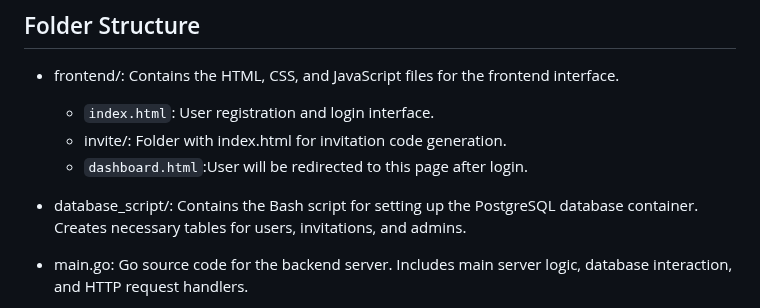
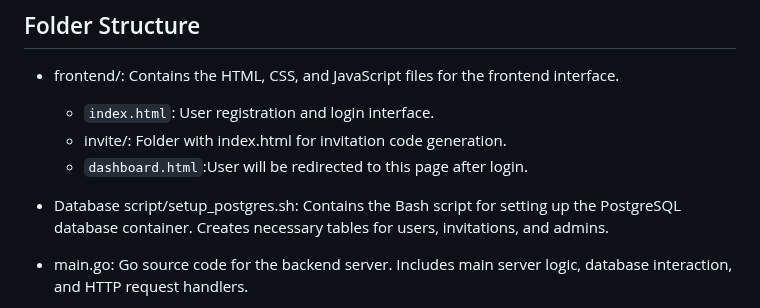
Before and after one commit to vinaychhabra/goUserManagement, a Markdown page: Readme.md, the part around the change. Rendered like a GitHub page.

```diff
--- a/Readme.md
+++ b/Readme.md
@@ -98,7 +98,7 @@ Contains the HTML, CSS, and JavaScript files for the frontend interface.
 	- `index.html`: User registration and login interface.
 	- invite/: Folder with index.html for invitation code generation.
 	- `dashboard.html`:User will be redirected to this page after login.
-- database_script/:
+- Database script/setup_postgres.sh:
 Contains the Bash script for setting up the PostgreSQL database container.
 Creates necessary tables for users, invitations, and admins.
 
```
